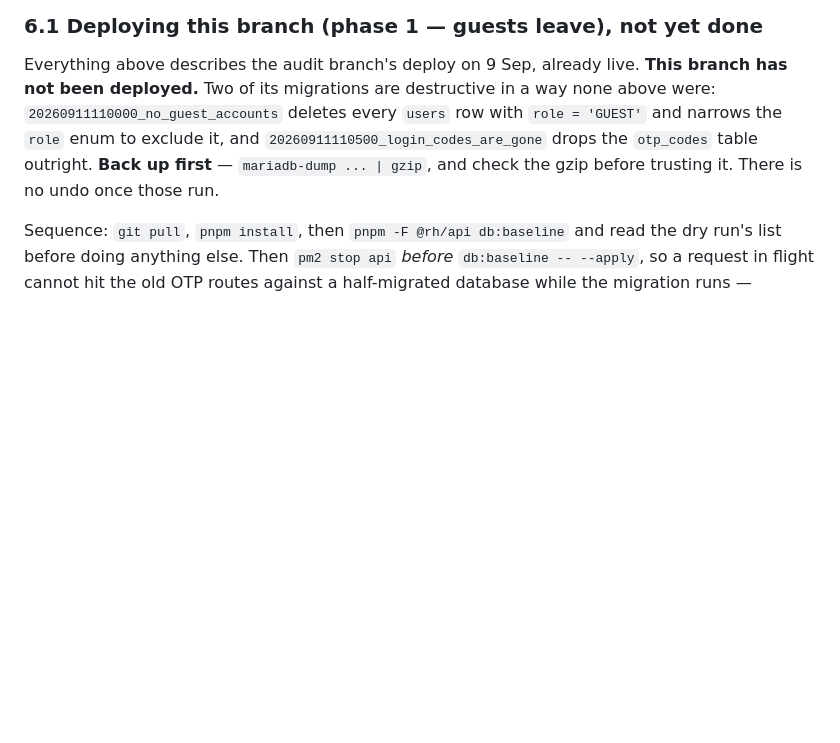
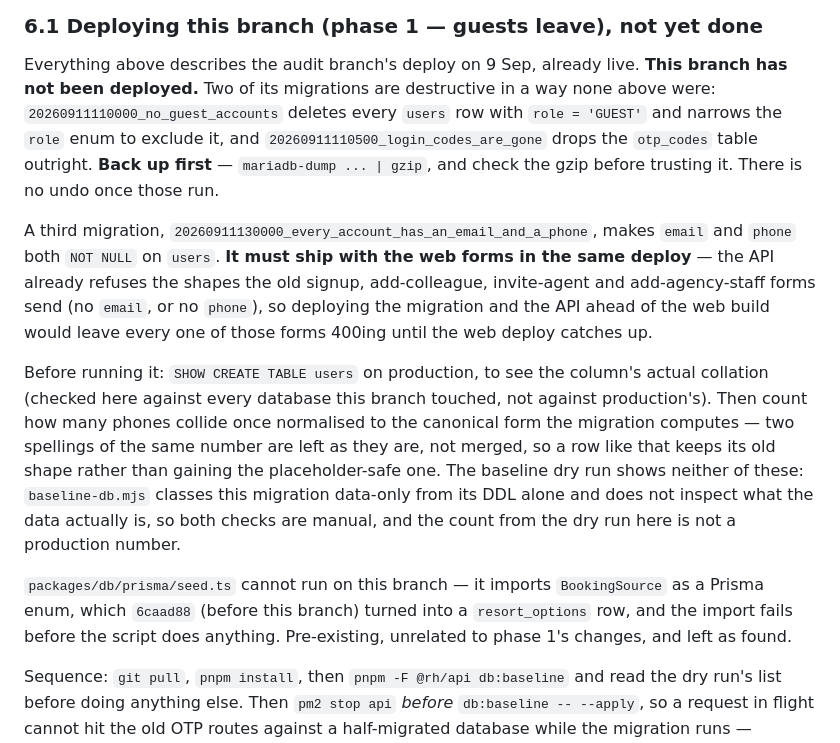
Before and after one commit to riazbd/resrtmela, a Markdown page: STATUS.md, the part around one of its changes. GitHub-like rendering; blank space fills up the shorter version.

```diff
--- a/STATUS.md
+++ b/STATUS.md
@@ -1320,6 +1361,29 @@ and `20260911110500_login_codes_are_gone` drops the `otp_codes` table
 outright. **Back up first** — `mariadb-dump ... | gzip`, and check the gzip
 before trusting it. There is no undo once those run.
 
+A third migration, `20260911130000_every_account_has_an_email_and_a_phone`,
+makes `email` and `phone` both `NOT NULL` on `users`. **It must ship with the
+web forms in the same deploy** — the API already refuses the shapes the old
+signup, add-colleague, invite-agent and add-agency-staff forms send (no
+`email`, or no `phone`), so deploying the migration and the API ahead of the
+web build would leave every one of those forms 400ing until the web deploy
+catches up.
+
+Before running it: `SHOW CREATE TABLE users` on production, to see the
+column's actual collation (checked here against every database this branch
+touched, not against production's). Then count how many phones collide once
+normalised to the canonical form the migration computes — two spellings of the
+same number are left as they are, not merged, so a row like that keeps its old
+shape rather than gaining the placeholder-safe one. The baseline dry run shows
+neither of these: `baseline-db.mjs` classes this migration data-only from its
+DDL alone and does not inspect what the data actually is, so both checks are
+manual, and the count from the dry run here is not a production number.
+
+`packages/db/prisma/seed.ts` cannot run on this branch — it imports
+`BookingSource` as a Prisma enum, which `6caad88` (before this branch) turned
+into a `resort_options` row, and the import fails before the script does
+anything. Pre-existing, unrelated to phase 1's changes, and left as found.
+
 Sequence: `git pull`, `pnpm install`, then `pnpm -F @rh/api db:baseline` and
 read the dry run's list before doing anything else. Then `pm2 stop api`
 *before* `db:baseline -- --apply`, so a request in flight cannot hit the old
```
Also changed, not shown: other parts of STATUS.md (+42 -1 lines), ROADMAP.md (+4 -0 lines), 1 other file.
